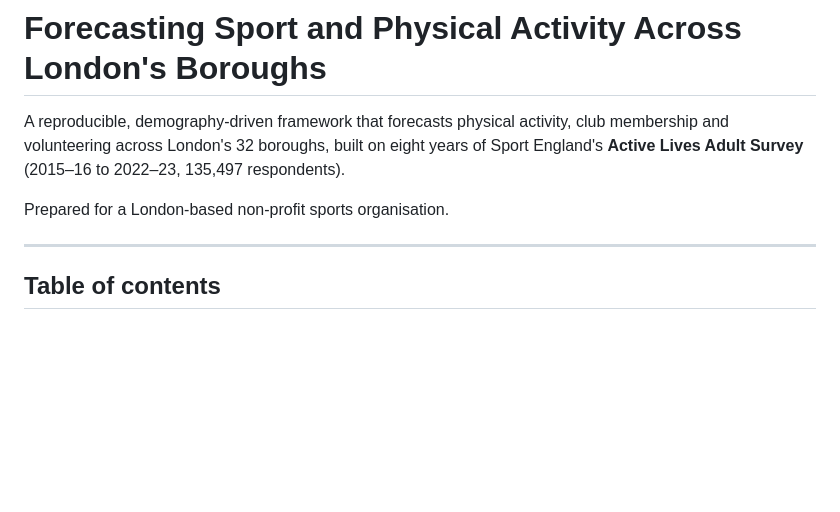
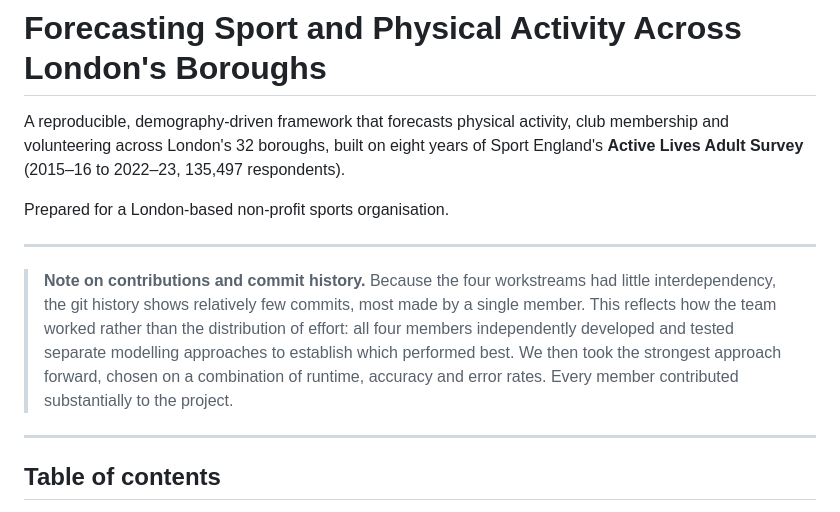
Before and after one commit to ss25231/London-Time-Series-Forecasting-Patterns, a Markdown page: README.md, the part around one of its changes. Drawn GitHub-style; blank space fills up the shorter version.

```diff
--- a/README.md
+++ b/README.md
@@ -6,6 +6,17 @@ years of Sport England's **Active Lives Adult Survey** (2015–16 to 2022–23,
 135,497 respondents).
 
 Prepared for a London-based non-profit sports organisation.
+
+---
+
+> **Note on contributions and commit history.** Because the four workstreams
+> had little interdependency, the git history shows relatively few commits,
+> most made by a single member. This reflects how the team worked rather than
+> the distribution of effort: all four members independently developed and
+> tested separate modelling approaches to establish which performed best. We
+> then took the strongest approach forward, chosen on a combination of runtime,
+> accuracy and error rates. Every member contributed substantially to the
+> project.
 
 ---
 
```
Also changed, not shown: other parts of README.md (+81 -33 lines).
